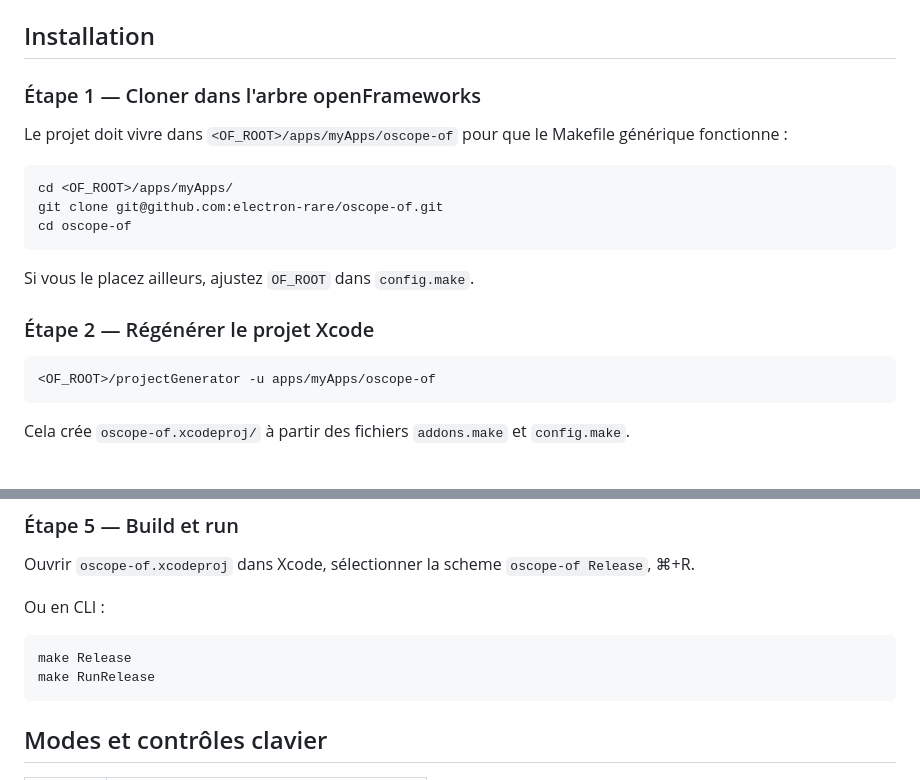
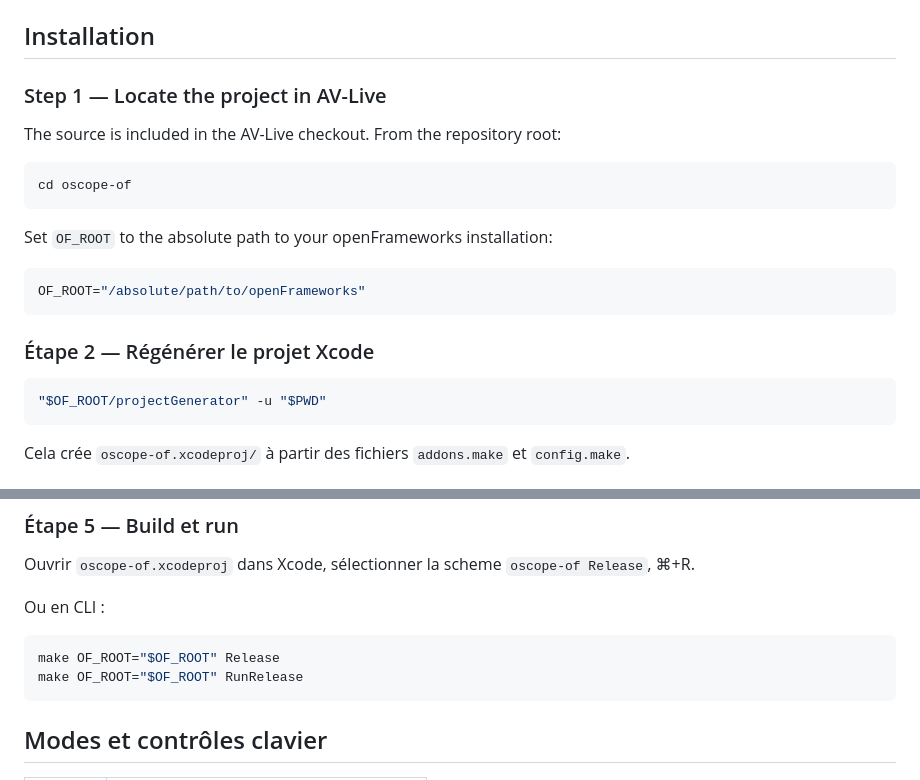
Before and after one commit to electron-rare/AV-Live, a Markdown page: oscope-of/README.md, 2 parts joined by grey strips. GitHub-like rendering.

````diff
--- a/oscope-of/README.md
+++ b/oscope-of/README.md
@@ -18,22 +18,24 @@ Trois modes superposés :
 
 ## Installation
 
-### Étape 1 — Cloner dans l'arbre openFrameworks
+### Step 1 — Locate the project in AV-Live
 
-Le projet doit vivre dans `<OF_ROOT>/apps/myApps/oscope-of` pour que le Makefile générique fonctionne :
+The source is included in the AV-Live checkout. From the repository root:
 
 ```bash
-cd <OF_ROOT>/apps/myApps/
-git clone git@github.com:electron-rare/oscope-of.git
 cd oscope-of
 ```
 
-Si vous le placez ailleurs, ajustez `OF_ROOT` dans `config.make`.
+Set `OF_ROOT` to the absolute path to your openFrameworks installation:
+
+```bash
+OF_ROOT="/absolute/path/to/openFrameworks"
+```
 
 ### Étape 2 — Régénérer le projet Xcode
 
 ```bash
-<OF_ROOT>/projectGenerator -u apps/myApps/oscope-of
+"$OF_ROOT/projectGenerator" -u "$PWD"
 ```
 
 Cela crée `oscope-of.xcodeproj/` à partir des fichiers `addons.make` et `config.make`.
@@ -78,8 +80,8 @@ Ouvrir `oscope-of.xcodeproj` dans Xcode, sélectionner la scheme `oscope-of Rele
 Ou en CLI :
 
 ```bash
-make Release
-make RunRelease
+make OF_ROOT="$OF_ROOT" Release
+make OF_ROOT="$OF_ROOT" RunRelease
 ```
 
 ## Modes et contrôles clavier
````
Also changed, not shown: launcher/README.md (+7 -0 lines).
